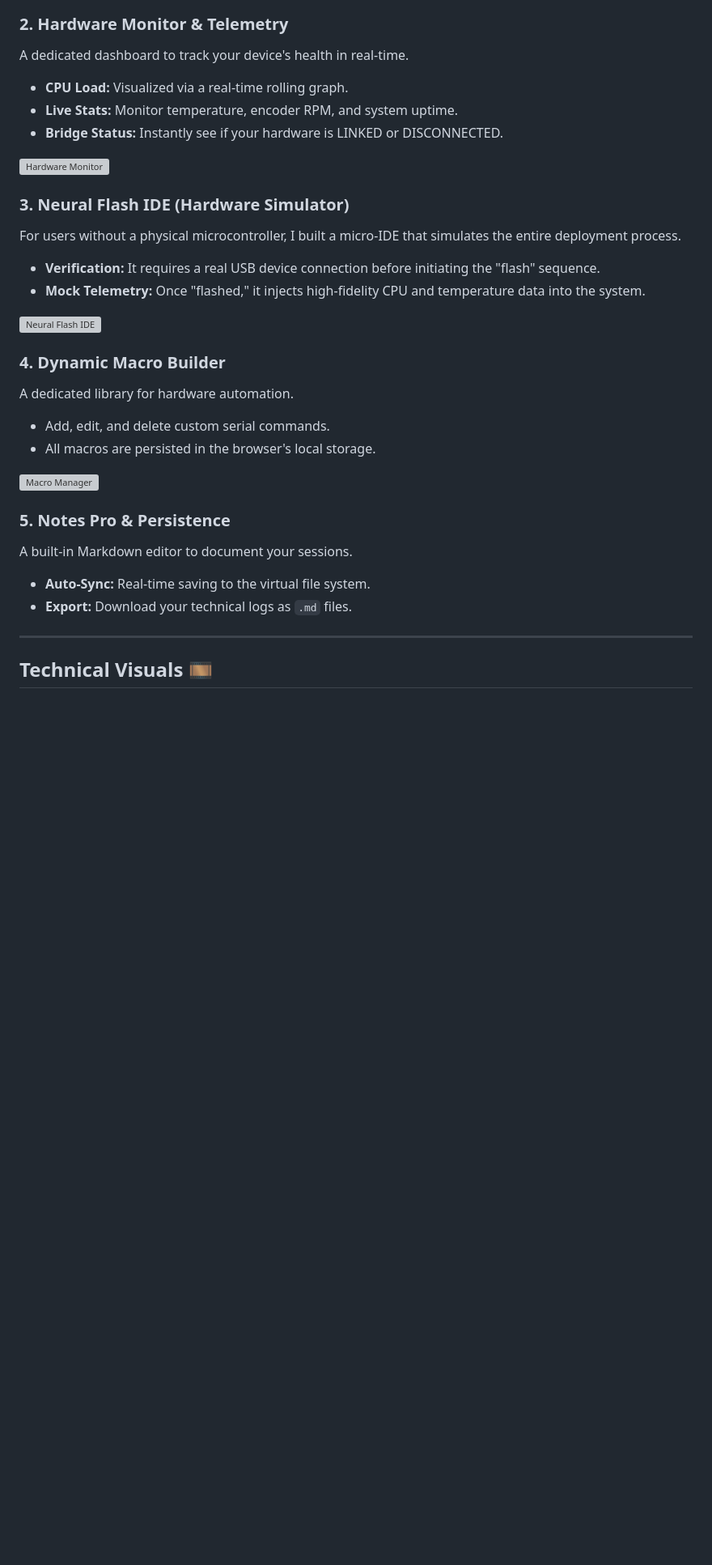
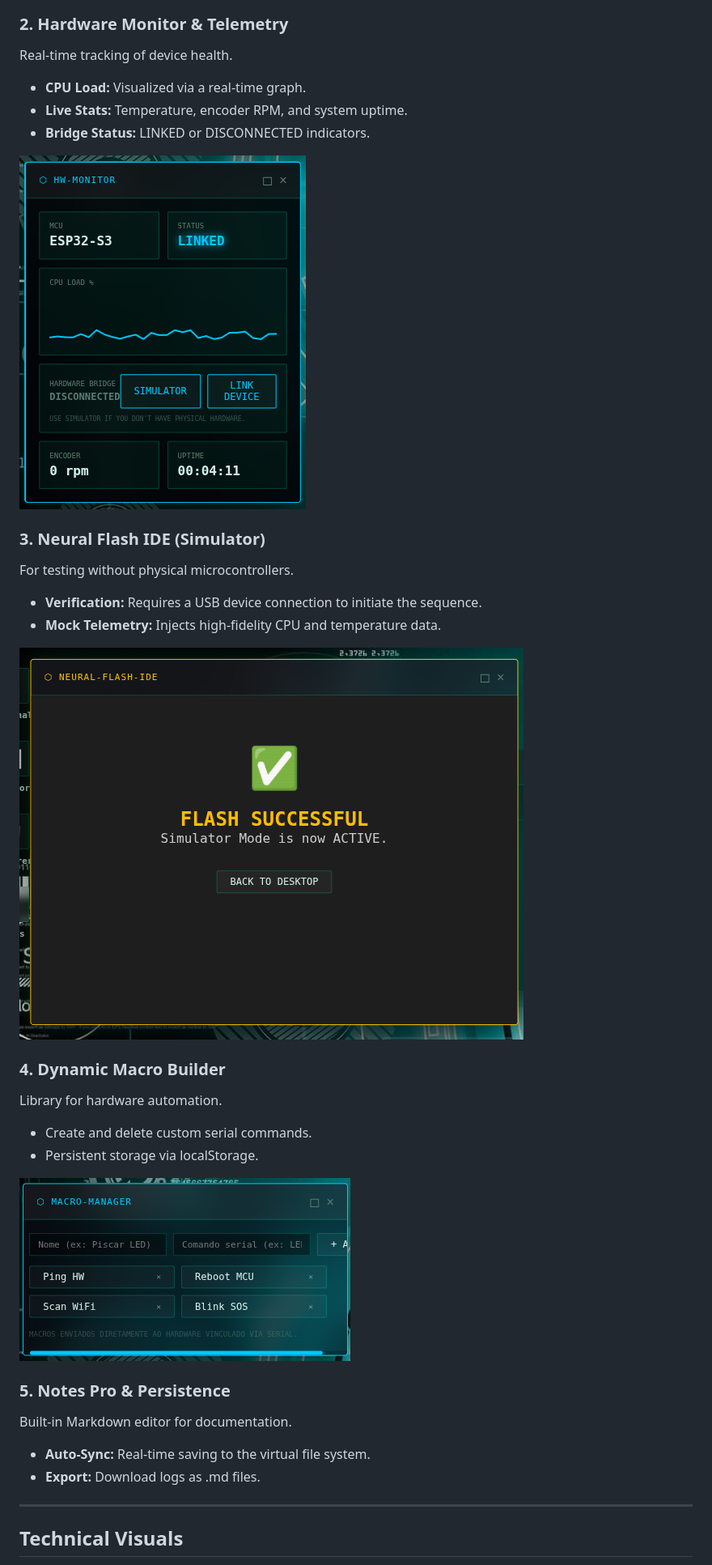
Before and after one commit to EngThi/NerveOS, a Markdown page: README.md, the part around the change printed below. Shown: that part at 81% size. GitHub-like rendering; pictures changed too: assets/macro-manager.png (added), assets/monitor.png (added), assets/simulator-ide.png (added); blank space fills up the shorter version; grey boxes are pictures that could not be loaded.

Commit message:
docs: cleanup README (no fluff) and add assets folder

```diff
--- a/README.md
+++ b/README.md
@@ -23,32 +23,32 @@ Unlike most Web-OS projects that are purely cosmetic, NerveOS uses the **Web Ser
 
 ### 2. Hardware Monitor & Telemetry
-A dedicated dashboard to track your device's health in real-time.
-* **CPU Load:** Visualized via a real-time rolling graph.
-* **Live Stats:** Monitor temperature, encoder RPM, and system uptime.
-* **Bridge Status:** Instantly see if your hardware is LINKED or DISCONNECTED.
+Real-time tracking of device health.
+* **CPU Load:** Visualized via a real-time graph.
+* **Live Stats:** Temperature, encoder RPM, and system uptime.
+* **Bridge Status:** LINKED or DISCONNECTED indicators.
 
 ![Hardware Monitor](assets/monitor.png)
 
-### 3. Neural Flash IDE (Hardware Simulator)
-For users without a physical microcontroller, I built a micro-IDE that simulates the entire deployment process.
-* **Verification:** It requires a real USB device connection before initiating the "flash" sequence.
-* **Mock Telemetry:** Once "flashed," it injects high-fidelity CPU and temperature data into the system.
+### 3. Neural Flash IDE (Simulator)
+For testing without physical microcontrollers.
+* **Verification:** Requires a USB device connection to initiate the sequence.
+* **Mock Telemetry:** Injects high-fidelity CPU and temperature data.
 
 ![Neural Flash IDE](assets/simulator-ide.png)
 
 ### 4. Dynamic Macro Builder
-A dedicated library for hardware automation.
-* Add, edit, and delete custom serial commands.
-* All macros are persisted in the browser's local storage.
+Library for hardware automation.
+* Create and delete custom serial commands.
+* Persistent storage via localStorage.
 
 ![Macro Manager](assets/macro-manager.png)
 
 ### 5. Notes Pro & Persistence
-A built-in Markdown editor to document your sessions.
+Built-in Markdown editor for documentation.
 * **Auto-Sync:** Real-time saving to the virtual file system.
-* **Export:** Download your technical logs as `.md` files.
+* **Export:** Download logs as .md files.
 
 ---
 
-## Technical Visuals 🎞️
+## Technical Visuals
 
```
Also changed, not shown: other parts of README.md (+24 -24 lines), assets/serial-console.png (added), 1 other file.
